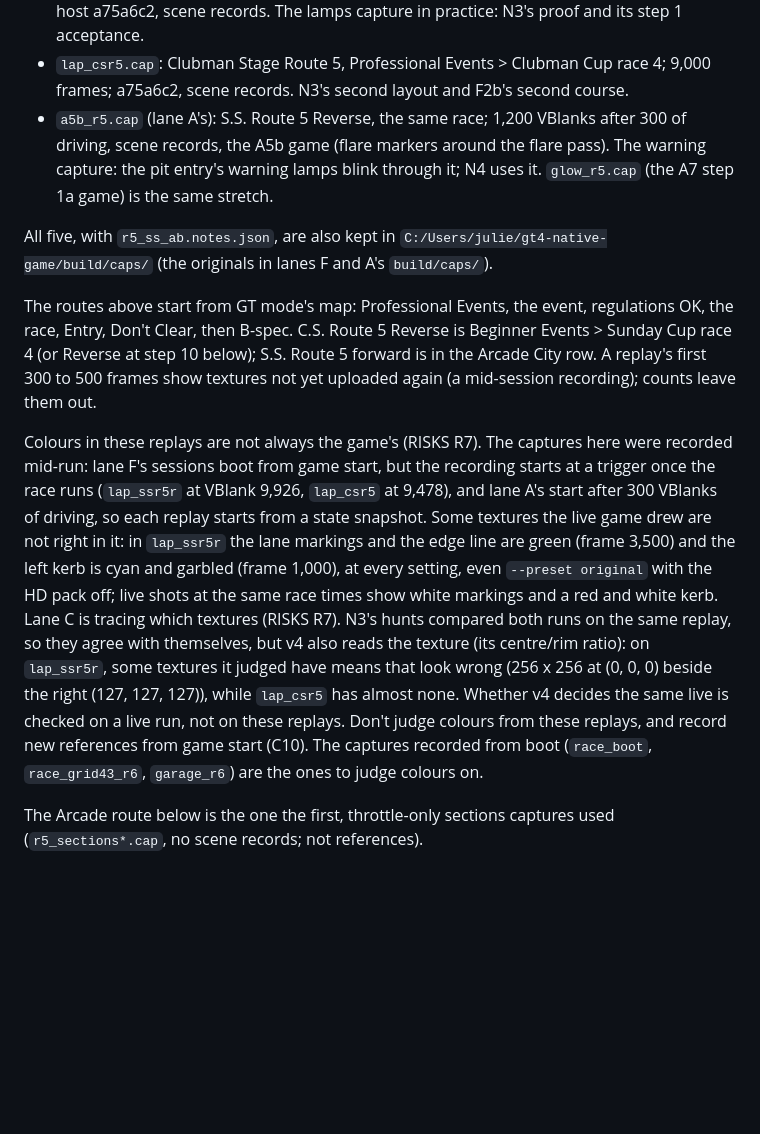
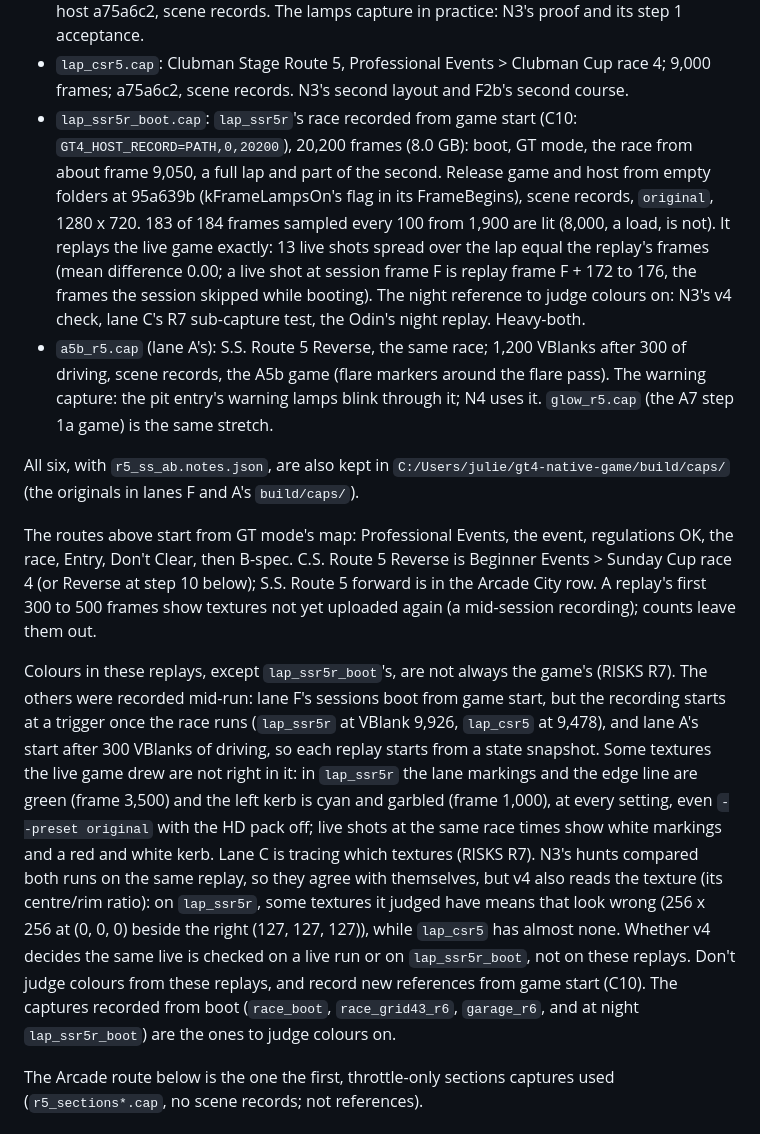
Before and after one commit to Ganitzsh/gt4-native, a Markdown page: docs/modern/CAPTURES.md, the part around the change. Drawn GitHub-style; blank space fills up the shorter version.

Commit message:
docs(modern): CAPTURES: lap_ssr5r_boot, the night lap recorded from game start (C10)
S.S. Route 5 Reverse at night (Race of NA Sports race 4, B-spec, the approved save), recorded from VBlank 0 for
20,200 VBlanks (8.0 GB) with a release game and host from empty folders at 95a639b (kFrameLampsOn in), scene
records, original. 183 of 184 sampled frames lit; 13 live shots over the lap equal the replay's frames (mean
difference 0.00), so it is the night reference to judge colours on (N3's v4 check, lane C's R7 test, the Odin's
night replay). The R7 paragraph now excepts it; a kept copy is in gt4-native-game/build/caps (SHA-256 checked).

Docs only: tools/comment_only.py exits 0, so the build and run gates are skipped (PLAN rule 9).

Co-Authored-By: Claude Opus 5.5 <noreply@anthropic.com>

```diff
--- a/docs/modern/CAPTURES.md
+++ b/docs/modern/CAPTURES.md
@@ -246,11 +246,18 @@ these, each recorded in B-spec (the game drives) from a fresh copy of the approv
   records. The lamps capture in practice: N3's proof and its step 1 acceptance.
 - `lap_csr5.cap`: Clubman Stage Route 5, Professional Events > Clubman Cup race 4; 9,000 frames; a75a6c2, scene
   records. N3's second layout and F2b's second course.
+- `lap_ssr5r_boot.cap`: `lap_ssr5r`'s race recorded from game start (C10: `GT4_HOST_RECORD=PATH,0,20200`), 20,200
+  frames (8.0 GB): boot, GT mode, the race from about frame 9,050, a full lap and part of the second. Release game
+  and host from empty folders at 95a639b (kFrameLampsOn's flag in its FrameBegins), scene records, `original`,
+  1280 x 720. 183 of 184 frames sampled every 100 from 1,900 are lit (8,000, a load, is not). It replays the live
+  game exactly: 13 live shots spread over the lap equal the replay's frames (mean difference 0.00; a live shot at
+  session frame F is replay frame F + 172 to 176, the frames the session skipped while booting). The night
+  reference to judge colours on: N3's v4 check, lane C's R7 sub-capture test, the Odin's night replay. Heavy-both.
 - `a5b_r5.cap` (lane A's): S.S. Route 5 Reverse, the same race; 1,200 VBlanks after 300 of driving, scene records,
   the A5b game (flare markers around the flare pass). The warning capture: the pit entry's warning lamps blink
   through it; N4 uses it. `glow_r5.cap` (the A7 step 1a game) is the same stretch.
 
-All five, with `r5_ss_ab.notes.json`, are also kept in `C:/Users/julie/gt4-native-game/build/caps/`
+All six, with `r5_ss_ab.notes.json`, are also kept in `C:/Users/julie/gt4-native-game/build/caps/`
 (the originals in lanes F and A's `build/caps/`).
 
 The routes above start from GT mode's map: Professional Events, the event, regulations OK, the race, Entry, Don't
@@ -258,18 +265,19 @@ Clear, then B-spec. C.S. Route 5 Reverse is Beginner Events > Sunday Cup race 4
 Route 5 forward is in the Arcade City row. A replay's first 300 to 500 frames show textures not yet uploaded again
 (a mid-session recording); counts leave them out.
 
-Colours in these replays are not always the game's (RISKS R7). The captures here were recorded mid-run: lane F's
-sessions boot from game start, but the recording starts at a trigger once the race runs (`lap_ssr5r` at VBlank
-9,926, `lap_csr5` at 9,478), and lane A's start after 300 VBlanks of driving, so each replay starts from a state
-snapshot. Some textures the live game drew are not right in it: in `lap_ssr5r` the lane markings and the edge
-line are green (frame 3,500) and the left kerb is cyan and garbled (frame 1,000), at every setting, even
-`--preset original` with the HD pack off; live shots at the same race times show white markings and a red and
-white kerb. Lane C is tracing which textures (RISKS R7). N3's hunts compared both runs on the same replay, so they
-agree with themselves, but v4 also reads the texture (its centre/rim ratio): on `lap_ssr5r`, some textures it judged
-have means that look wrong (256 x 256 at (0, 0, 0) beside the right (127, 127, 127)), while `lap_csr5` has almost
-none. Whether v4 decides the same live is checked on a live run, not on these replays. Don't judge colours from
-these replays, and record new references from game start (C10). The captures recorded from boot (`race_boot`,
-`race_grid43_r6`, `garage_r6`) are the ones to judge colours on.
+Colours in these replays, except `lap_ssr5r_boot`'s, are not always the game's (RISKS R7). The others were recorded
+mid-run: lane F's sessions boot from game start, but the recording starts at a trigger once the race runs
+(`lap_ssr5r` at VBlank 9,926, `lap_csr5` at 9,478), and lane A's start after 300 VBlanks of driving, so each replay
+starts from a state snapshot. Some textures the live game drew are not right in it: in `lap_ssr5r` the lane
+markings and the edge line are green (frame 3,500) and the left kerb is cyan and garbled (frame 1,000), at every
+setting, even `--preset original` with the HD pack off; live shots at the same race times show white markings and
+a red and white kerb. Lane C is tracing which textures (RISKS R7). N3's hunts compared both runs on the same
+replay, so they agree with themselves, but v4 also reads the texture (its centre/rim ratio): on `lap_ssr5r`, some
+textures it judged have means that look wrong (256 x 256 at (0, 0, 0) beside the right (127, 127, 127)), while
+`lap_csr5` has almost none. Whether v4 decides the same live is checked on a live run or on `lap_ssr5r_boot`, not
+on these replays. Don't judge colours from these replays, and record new references from game start (C10). The
+captures recorded from boot (`race_boot`, `race_grid43_r6`, `garage_r6`, and at night `lap_ssr5r_boot`) are the
+ones to judge colours on.
 
 The Arcade route below is the one the first, throttle-only sections captures used (`r5_sections*.cap`, no scene
 records; not references).
```
